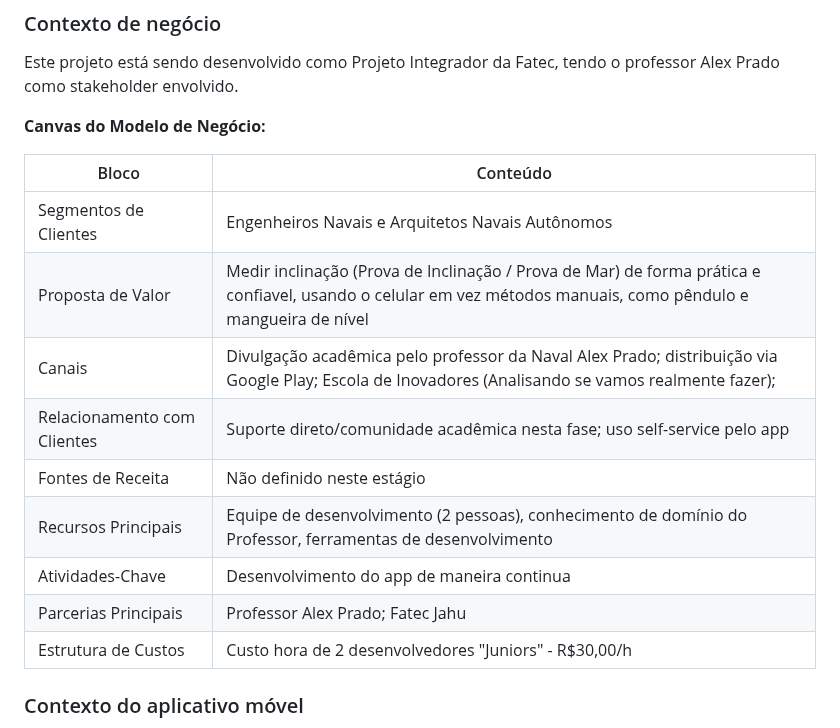
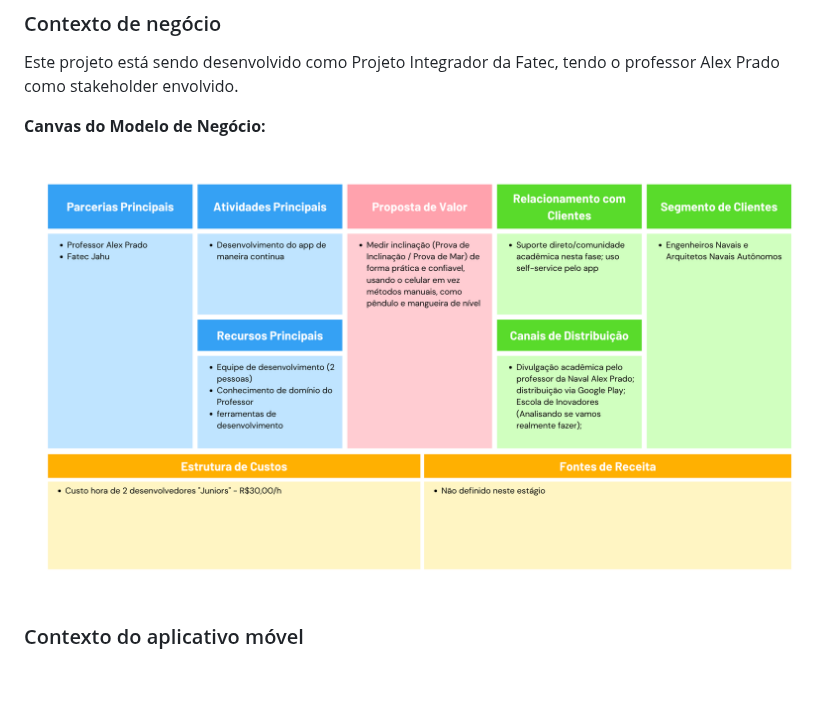
Before and after one commit to wevertonryan/inclination-test, a Markdown page: README.md, the part around the change. GitHub-like rendering; pictures changed too: assets/modelo_canvas.png (added); blank space fills up the shorter version.

Commit message:
Commit adição do modelo de negócio canvas

```diff
--- a/README.md
+++ b/README.md
@@ -12,17 +12,7 @@ Este projeto está sendo desenvolvido como Projeto Integrador da Fatec, tendo o
 
 **Canvas do Modelo de Negócio:**
 
-| Bloco | Conteúdo |
-|---|---|
-| Segmentos de Clientes | Engenheiros Navais e Arquitetos Navais Autônomos |
-| Proposta de Valor | Medir inclinação (Prova de Inclinação / Prova de Mar) de forma prática e confiavel, usando o celular em vez métodos manuais, como pêndulo e mangueira de nível |
-| Canais | Divulgação acadêmica pelo professor da Naval Alex Prado; distribuição via Google Play; Escola de Inovadores (Analisando se vamos realmente fazer); |
-| Relacionamento com Clientes | Suporte direto/comunidade acadêmica nesta fase; uso self-service pelo app |
-| Fontes de Receita | Não definido neste estágio |
-| Recursos Principais | Equipe de desenvolvimento (2 pessoas), conhecimento de domínio do Professor, ferramentas de desenvolvimento |
-| Atividades-Chave | Desenvolvimento do app de maneira continua |
-| Parcerias Principais | Professor Alex Prado; Fatec Jahu |
-| Estrutura de Custos | Custo hora de 2 desenvolvedores "Juniors" - R$30,00/h |
+![Imagem Modelo de Negócio Canvas](./assets/modelo_canvas.png)
 
 ### Contexto do aplicativo móvel
 
```
Also changed, not shown: 1 other file.
